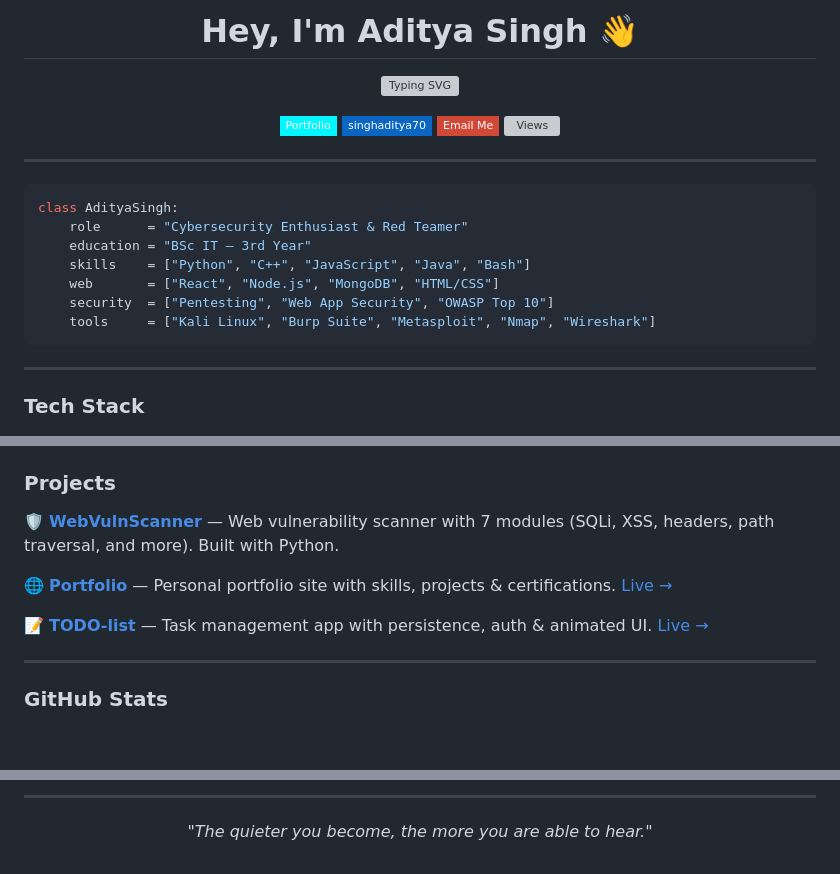
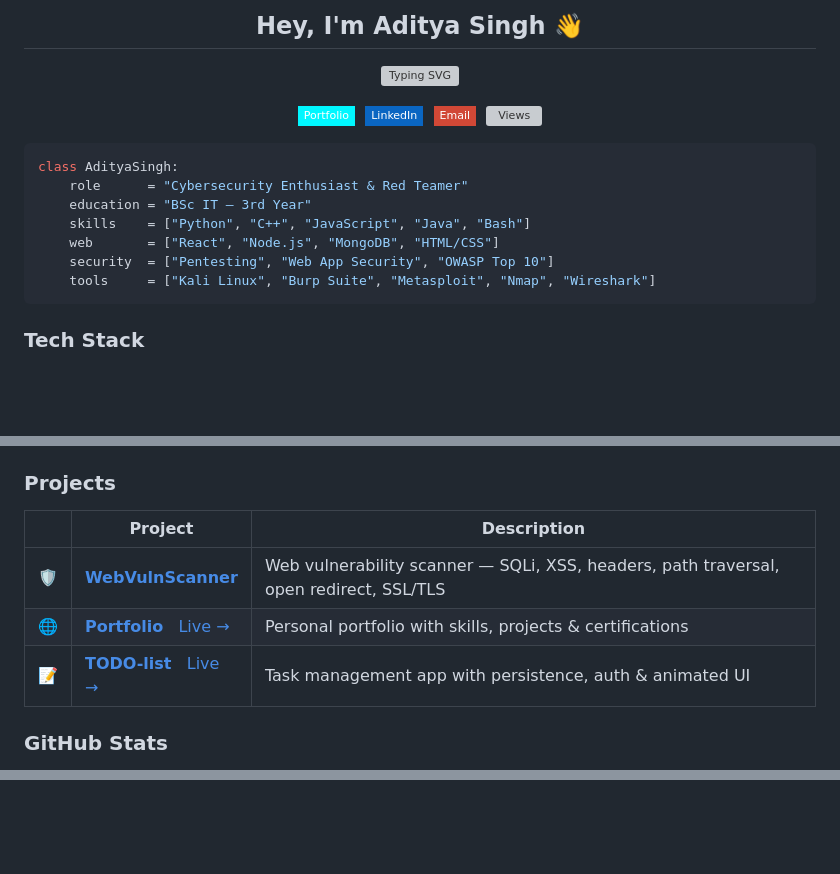
Before and after one commit to Adityasiig/Adityasiig, a Markdown page: README.md, 3 parts joined by grey strips. Rendered like a GitHub page; badges without logos; blank space fills up the shorter version; grey boxes are pictures that could not be loaded.

Commit message:
Clean up: fix layout, improve mobile rendering, fix stat alignment
Co-authored-by: Cursor <cursoragent@cursor.com>

````diff
--- a/README.md
+++ b/README.md
@@ -1,4 +1,4 @@
 <div align="center">
 
-# Hey, I'm Aditya Singh 👋
+## Hey, I'm Aditya Singh 👋
 
@@ -6,14 +6,12 @@
 
-[![Portfolio](https://img.shields.io/badge/Portfolio-00F7FF?style=flat-square&logo=googlechrome&logoColor=black)](https://adityasiig.github.io/Portfolio/)
-[![LinkedIn](https://img.shields.io/badge/singhaditya70-0A66C2?style=flat-square&logo=linkedin&logoColor=white)](https://in.linkedin.com/in/singhaditya70)
-[![Email](https://img.shields.io/badge/Email_Me-D14836?style=flat-square&logo=gmail&logoColor=white)](mailto:adityaajaysingh0104@gmail.com)
+[![Portfolio](https://img.shields.io/badge/Portfolio-00F7FF?style=flat-square&logo=googlechrome&logoColor=black)](https://adityasiig.github.io/Portfolio/)&nbsp;
+[![LinkedIn](https://img.shields.io/badge/LinkedIn-0A66C2?style=flat-square&logo=linkedin&logoColor=white)](https://in.linkedin.com/in/singhaditya70)&nbsp;
+[![Email](https://img.shields.io/badge/Email-D14836?style=flat-square&logo=gmail&logoColor=white)](mailto:adityaajaysingh0104@gmail.com)&nbsp;
 ![Views](https://komarev.com/ghpvc/?username=Adityasiig&color=555&style=flat-square&label=views)
 
 </div>
 
----
-
-```python
+```py
 class AdityaSingh:
     role      = "Cybersecurity Enthusiast & Red Teamer"
     education = "BSc IT — 3rd Year"
@@ -23,7 +21,5 @@ class AdityaSingh:
     tools     = ["Kali Linux", "Burp Suite", "Metasploit", "Nmap", "Wireshark"]
 ```
 
----
-
 ### Tech Stack
 
@@ -48,13 +40,11 @@ class AdityaSingh:
 
 ### Projects
 
-🛡️ **[WebVulnScanner](https://github.com/Adityasiig/WebVulnScanner)** — Web vulnerability scanner with 7 modules (SQLi, XSS, headers, path traversal, and more). Built with Python.
-
-🌐 **[Portfolio](https://github.com/Adityasiig/Portfolio)** — Personal portfolio site with skills, projects & certifications. [Live →](https://adityasiig.github.io/Portfolio/)
-
-📝 **[TODO-list](https://github.com/Adityasiig/TODO-list)** — Task management app with persistence, auth & animated UI. [Live →](https://adityasiig.github.io/TODO-list/)
-
----
+| | Project | Description |
+|---|---|---|
+| 🛡️ | **[WebVulnScanner](https://github.com/Adityasiig/WebVulnScanner)** | Web vulnerability scanner — SQLi, XSS, headers, path traversal, open redirect, SSL/TLS |
+| 🌐 | **[Portfolio](https://github.com/Adityasiig/Portfolio)** &nbsp; [Live →](https://adityasiig.github.io/Portfolio/) | Personal portfolio with skills, projects & certifications |
+| 📝 | **[TODO-list](https://github.com/Adityasiig/TODO-list)** &nbsp; [Live →](https://adityasiig.github.io/TODO-list/) | Task management app with persistence, auth & animated UI |
 
 ### GitHub Stats
 
@@ -66,10 +60,2 @@ class AdityaSingh:
 
 </div>
-
----
-
-<div align="center">
-
-*"The quieter you become, the more you are able to hear."*
-
-</div>
````
Also changed, not shown: other parts of README.md (+22 -22 lines).
